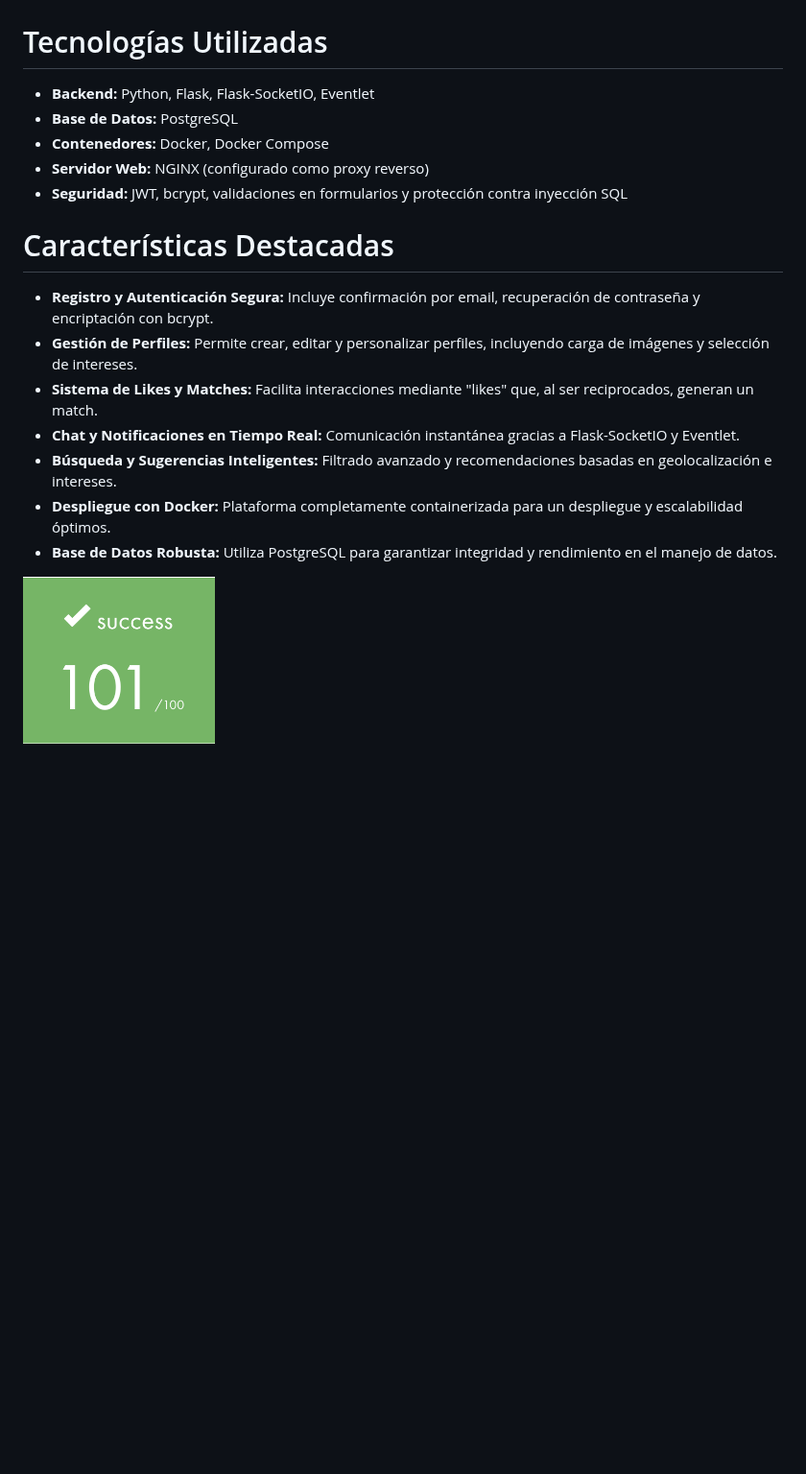
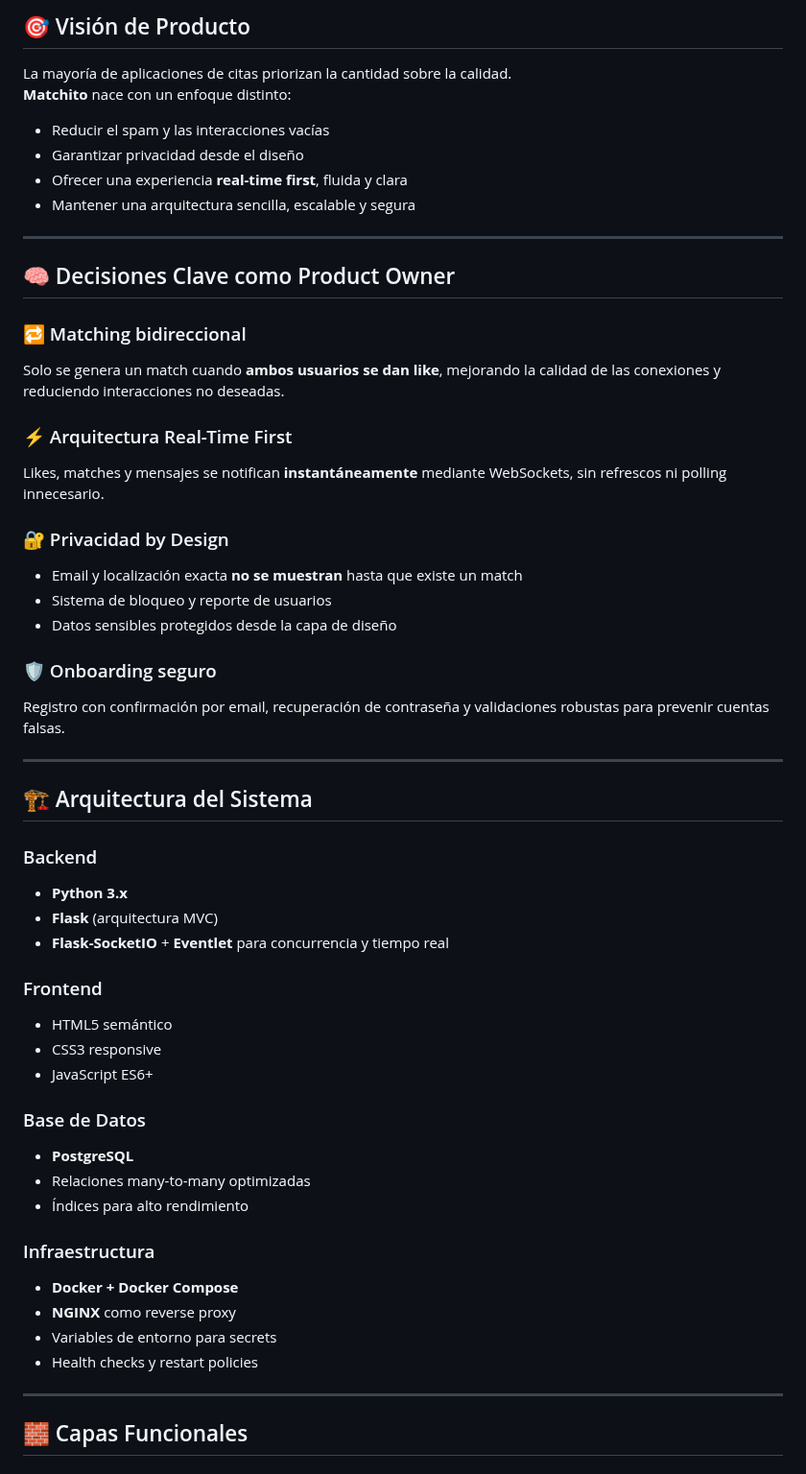
Before and after one commit to beatriangu/Matchito, a Markdown page: README.md, the part around one of its changes. Shown at 96% size. GitHub-like rendering; blank space fills up the shorter version.

Commit message:
Revise README for Matchito project details
Updated project description, added technology stack, and improved formatting.

```diff
--- a/README.md
+++ b/README.md
@@ -23,23 +25,58 @@ Matcha es una aplicación de citas online diseñada para conectar personas de ma
 
+## 🎯 Visión de Producto
 
-# Tecnologías Utilizadas
+La mayoría de aplicaciones de citas priorizan la cantidad sobre la calidad.
+**Matchito** nace con un enfoque distinto:
 
-- **Backend:** Python, Flask, Flask-SocketIO, Eventlet
-- **Base de Datos:** PostgreSQL
-- **Contenedores:** Docker, Docker Compose
-- **Servidor Web:** NGINX (configurado como proxy reverso)
-- **Seguridad:** JWT, bcrypt, validaciones en formularios y protección contra inyección SQL
+- Reducir el spam y las interacciones vacías
+- Garantizar privacidad desde el diseño
+- Ofrecer una experiencia **real-time first**, fluida y clara
+- Mantener una arquitectura sencilla, escalable y segura
 
+---
 
-# Características Destacadas
+## 🧠 Decisiones Clave como Product Owner
 
-- **Registro y Autenticación Segura:** Incluye confirmación por email, recuperación de contraseña y encriptación con bcrypt.
-- **Gestión de Perfiles:** Permite crear, editar y personalizar perfiles, incluyendo carga de imágenes y selección de intereses.
-- **Sistema de Likes y Matches:** Facilita interacciones mediante "likes" que, al ser reciprocados, generan un match.
-- **Chat y Notificaciones en Tiempo Real:** Comunicación instantánea gracias a Flask-SocketIO y Eventlet.
-- **Búsqueda y Sugerencias Inteligentes:** Filtrado avanzado y recomendaciones basadas en geolocalización e intereses.
-- **Despliegue con Docker:** Plataforma completamente containerizada para un despliegue y escalabilidad óptimos.
-- **Base de Datos Robusta:** Utiliza PostgreSQL para garantizar integridad y rendimiento en el manejo de datos.
-<p align="left">
-  <img src="https://github.com/beatriangu/Matchito/blob/main/Screenshot%20from%202025-03-10%2019-23-38.png?raw=true" alt="Miniatura" width="200"/>
-</p>
+### 🔁 Matching bidireccional
+Solo se genera un match cuando **ambos usuarios se dan like**, mejorando la calidad de las conexiones y reduciendo interacciones no deseadas.
+
+### ⚡ Arquitectura Real-Time First
+Likes, matches y mensajes se notifican **instantáneamente** mediante WebSockets, sin refrescos ni polling innecesario.
+
+### 🔐 Privacidad by Design
+- Email y localización exacta **no se muestran** hasta que existe un match
+- Sistema de bloqueo y reporte de usuarios
+- Datos sensibles protegidos desde la capa de diseño
+
+### 🛡️ Onboarding seguro
+Registro con confirmación por email, recuperación de contraseña y validaciones robustas para prevenir cuentas falsas.
+
+---
+
+## 🏗️ Arquitectura del Sistema
+
+### Backend
+- **Python 3.x**
+- **Flask** (arquitectura MVC)
+- **Flask-SocketIO** + **Eventlet** para concurrencia y tiempo real
+
+### Frontend
+- HTML5 semántico
+- CSS3 responsive
+- JavaScript ES6+
+
+### Base de Datos
+- **PostgreSQL**
+- Relaciones many-to-many optimizadas
+- Índices para alto rendimiento
+
+### Infraestructura
+- **Docker + Docker Compose**
+- **NGINX** como reverse proxy
+- Variables de entorno para secrets
+- Health checks y restart policies
+
+---
+
+## 🧱 Capas Funcionales
+
```
Also changed, not shown: other parts of README.md (+77 -17 lines).
